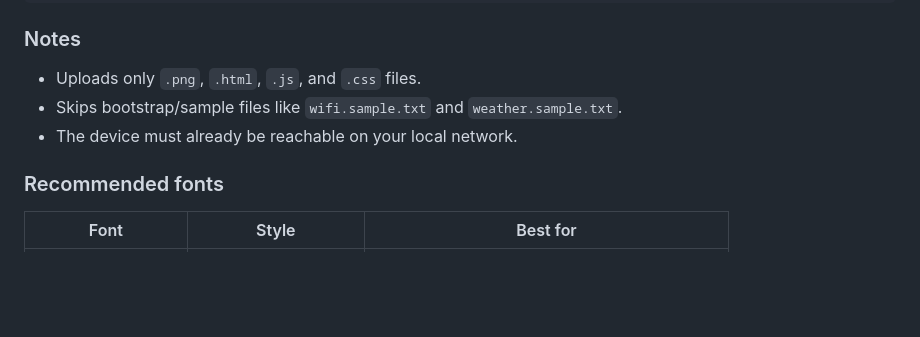
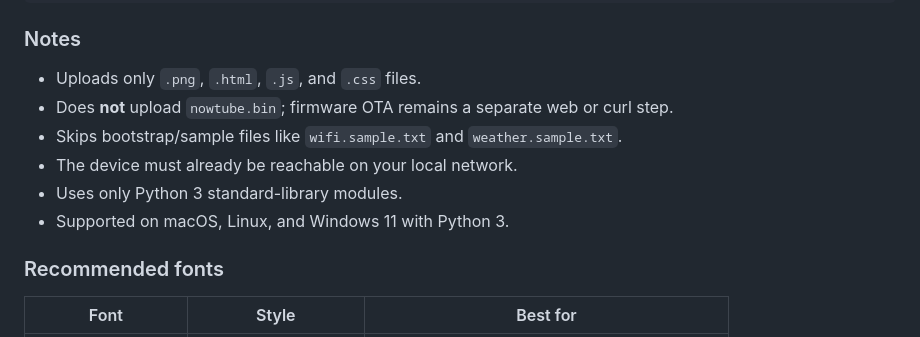
Before and after one commit to emuck/nowtube, a Markdown page: tools/README.md, the part around the change. Drawn GitHub-style; blank space fills up the shorter version.

```diff
--- a/tools/README.md
+++ b/tools/README.md
@@ -82,8 +82,11 @@ python3 tools/upload_spiffs_assets.py 192.168.88.25 --only moon.png app.js app.c
 ### Notes
 
 - Uploads only `.png`, `.html`, `.js`, and `.css` files.
+- Does **not** upload `nowtube.bin`; firmware OTA remains a separate web or curl step.
 - Skips bootstrap/sample files like `wifi.sample.txt` and `weather.sample.txt`.
 - The device must already be reachable on your local network.
+- Uses only Python 3 standard-library modules.
+- Supported on macOS, Linux, and Windows 11 with Python 3.
 
 ### Recommended fonts
 
```
Also changed, not shown: README.md (+35 -5 lines), docs/user-guide.md (+37 -3 lines).
